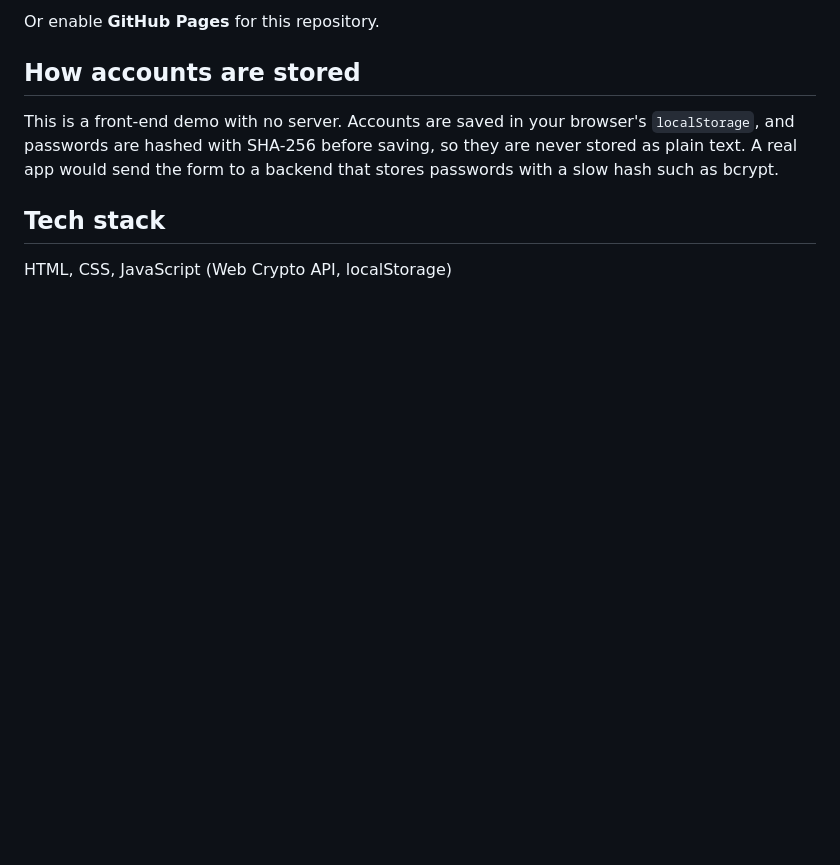
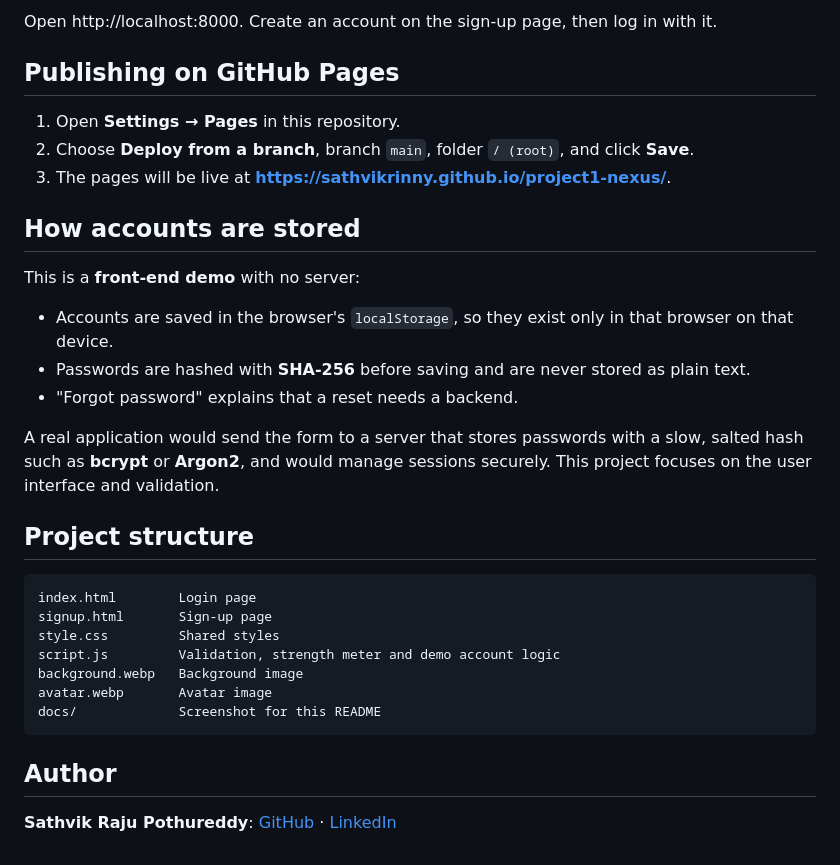
Before and after one commit to SathvikRinny/project1-nexus, a Markdown page: README.md, the part around one of its changes. Rendered like a GitHub page; blank space fills up the shorter version.

````diff
--- a/README.md
+++ b/README.md
@@ -32,11 +51,35 @@ python3 -m http.server 8000
 ```
 
-Or enable **GitHub Pages** for this repository.
+Open http://localhost:8000. Create an account on the sign-up page, then log in with it.
+
+## Publishing on GitHub Pages
+
+1. Open **Settings → Pages** in this repository.
+2. Choose **Deploy from a branch**, branch `main`, folder `/ (root)`, and click **Save**.
+3. The pages will be live at **https://sathvikrinny.github.io/project1-nexus/**.
 
 ## How accounts are stored
 
-This is a front-end demo with no server. Accounts are saved in your browser's `localStorage`, and passwords are hashed with SHA-256 before saving, so they are never stored as plain text. A real app would send the form to a backend that stores passwords with a slow hash such as bcrypt.
+This is a **front-end demo** with no server:
 
-## Tech stack
+- Accounts are saved in the browser's `localStorage`, so they exist only in that browser on that device.
+- Passwords are hashed with **SHA-256** before saving and are never stored as plain text.
+- "Forgot password" explains that a reset needs a backend.
 
-HTML, CSS, JavaScript (Web Crypto API, localStorage)
+A real application would send the form to a server that stores passwords with a slow, salted hash such as **bcrypt** or **Argon2**, and would manage sessions securely. This project focuses on the user interface and validation.
+
+## Project structure
+
+```
+index.html        Login page
+signup.html       Sign-up page
+style.css         Shared styles
+script.js         Validation, strength meter and demo account logic
+background.webp   Background image
+avatar.webp       Avatar image
+docs/             Screenshot for this README
+```
+
+## Author
+
+**Sathvik Raju Pothureddy**: [GitHub](https://github.com/SathvikRinny) · [LinkedIn](https://www.linkedin.com/in/sathvik-raju/)
````
Also changed, not shown: other parts of README.md (+38 -19 lines), docs/screenshot.png (added).
